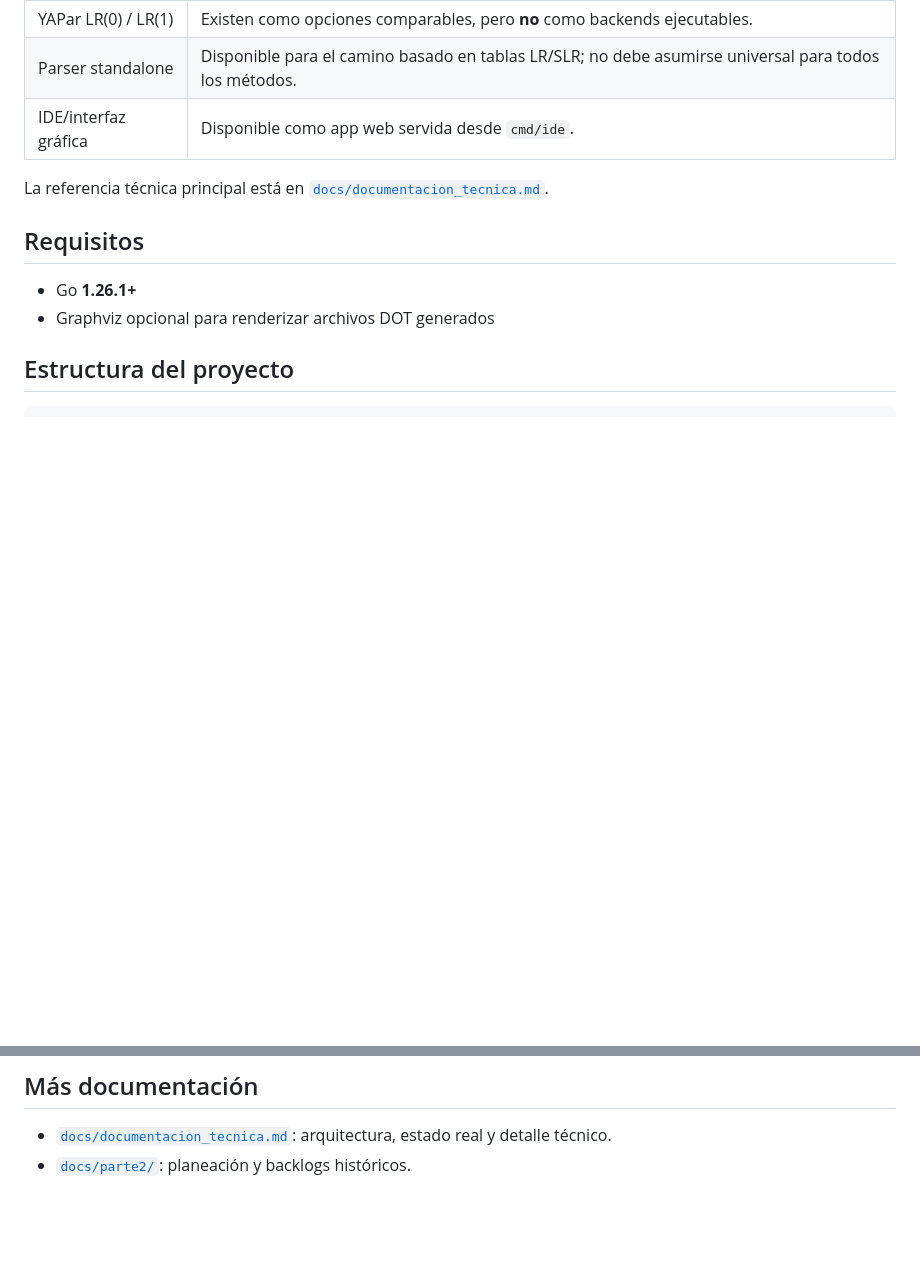
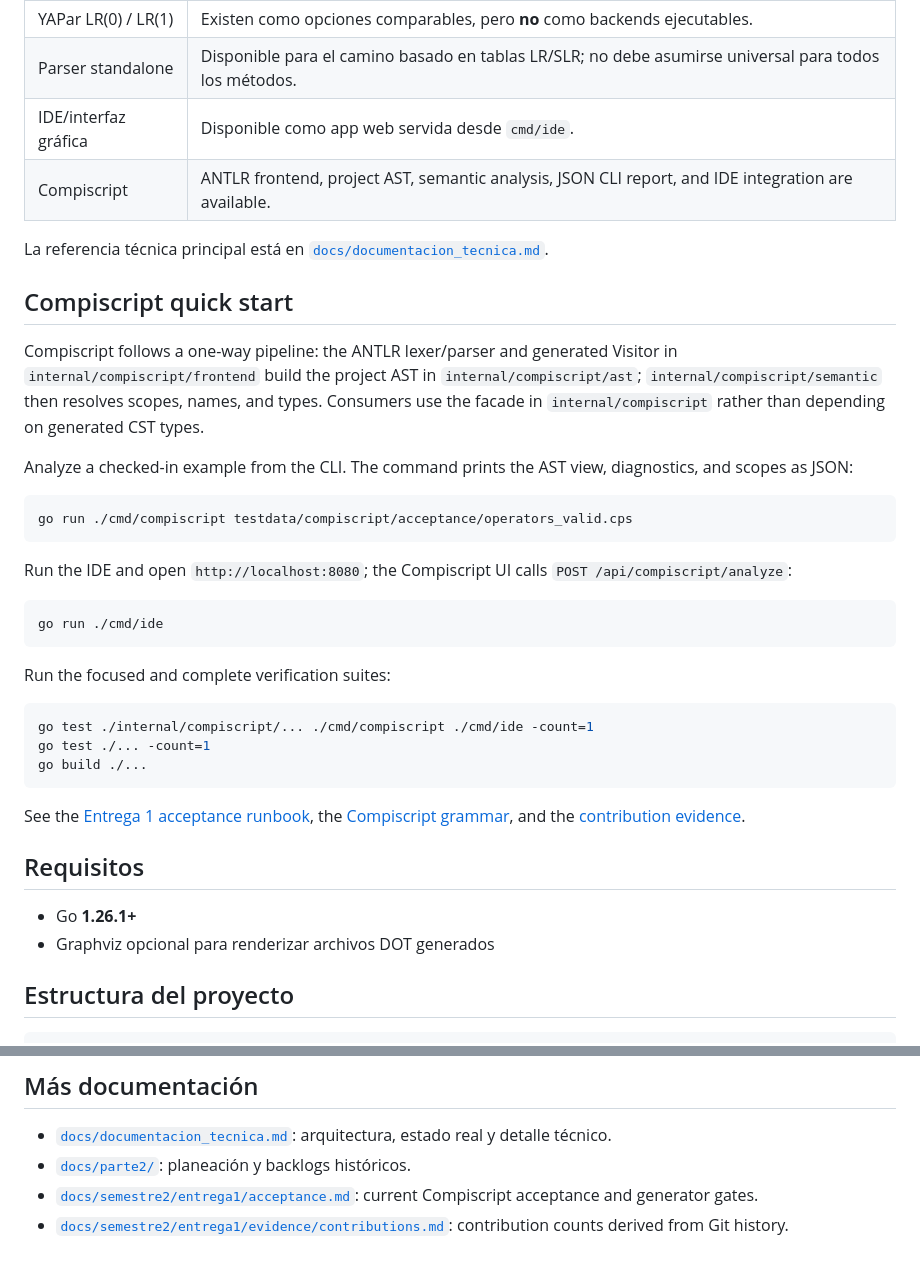
Before and after one commit to Jonialen/proyecto-compis, a Markdown page: README.md, 2 parts joined by grey strips. GitHub-like rendering; blank space fills up the shorter version.

Commit message:
docs(compiscript): document usage and contributions

````diff
--- a/README.md
+++ b/README.md
@@ -15,8 +15,35 @@ Toolkit en Go para construir y ejecutar analizadores léxicos con **YALex** y an
 | YAPar LR(0) / LR(1) | Existen como opciones comparables, pero **no** como backends ejecutables. |
 | Parser standalone | Disponible para el camino basado en tablas LR/SLR; no debe asumirse universal para todos los métodos. |
 | IDE/interfaz gráfica | Disponible como app web servida desde `cmd/ide`. |
+| Compiscript | ANTLR frontend, project AST, semantic analysis, JSON CLI report, and IDE integration are available. |
 
 La referencia técnica principal está en [`docs/documentacion_tecnica.md`](docs/documentacion_tecnica.md).
+
+## Compiscript quick start
+
+Compiscript follows a one-way pipeline: the ANTLR lexer/parser and generated Visitor in `internal/compiscript/frontend` build the project AST in `internal/compiscript/ast`; `internal/compiscript/semantic` then resolves scopes, names, and types. Consumers use the facade in `internal/compiscript` rather than depending on generated CST types.
+
+Analyze a checked-in example from the CLI. The command prints the AST view, diagnostics, and scopes as JSON:
+
+```bash
+go run ./cmd/compiscript testdata/compiscript/acceptance/operators_valid.cps
+```
+
+Run the IDE and open `http://localhost:8080`; the Compiscript UI calls `POST /api/compiscript/analyze`:
+
+```bash
+go run ./cmd/ide
+```
+
+Run the focused and complete verification suites:
+
+```bash
+go test ./internal/compiscript/... ./cmd/compiscript ./cmd/ide -count=1
+go test ./... -count=1
+go build ./...
+```
+
+See the [Entrega 1 acceptance runbook](docs/semestre2/entrega1/acceptance.md), the [Compiscript grammar](docs/semestre2/entrega1/Compiscript.g4), and the [contribution evidence](docs/semestre2/entrega1/evidence/contributions.md).
 
 ## Requisitos
 
@@ -188,3 +215,5 @@ Formato esperado:
 
 - [`docs/documentacion_tecnica.md`](docs/documentacion_tecnica.md): arquitectura, estado real y detalle técnico.
 - [`docs/parte2/`](docs/parte2/): planeación y backlogs históricos.
+- [`docs/semestre2/entrega1/acceptance.md`](docs/semestre2/entrega1/acceptance.md): current Compiscript acceptance and generator gates.
+- [`docs/semestre2/entrega1/evidence/contributions.md`](docs/semestre2/entrega1/evidence/contributions.md): contribution counts derived from Git history.
````
Also changed, not shown: 1 other file.
